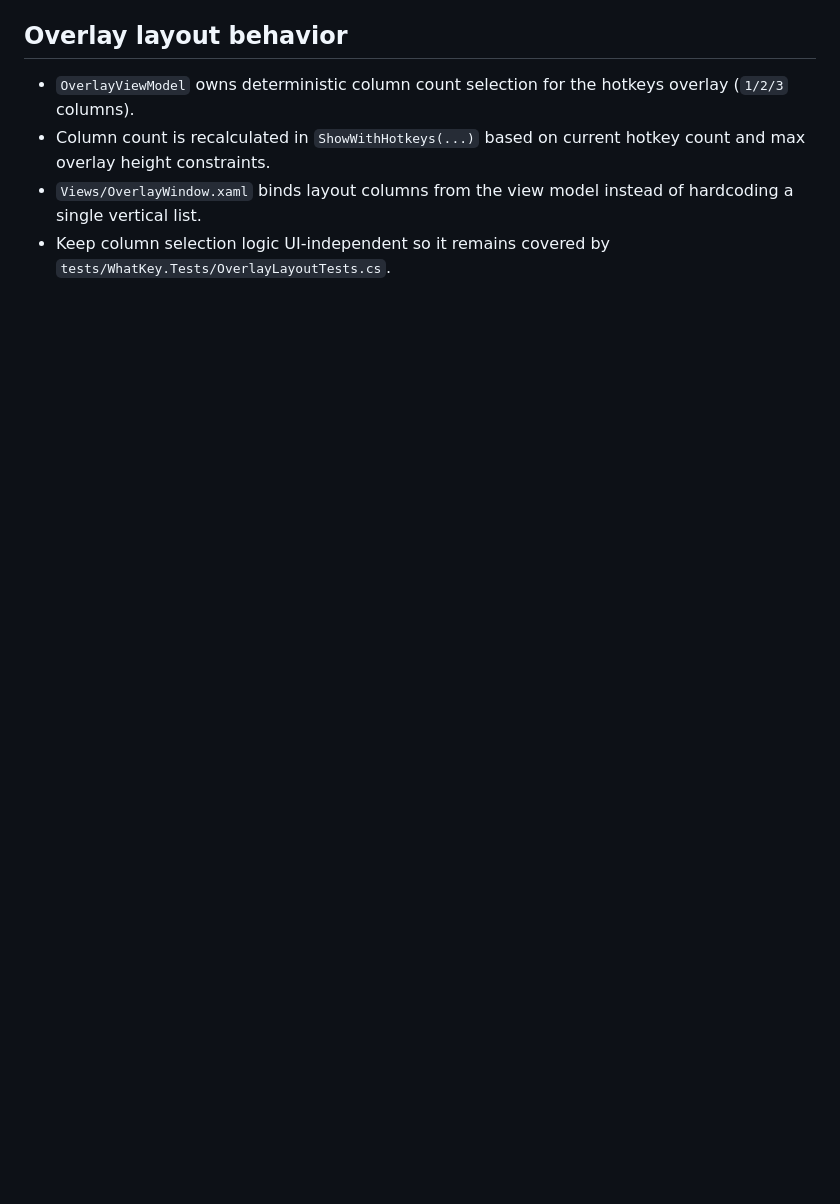
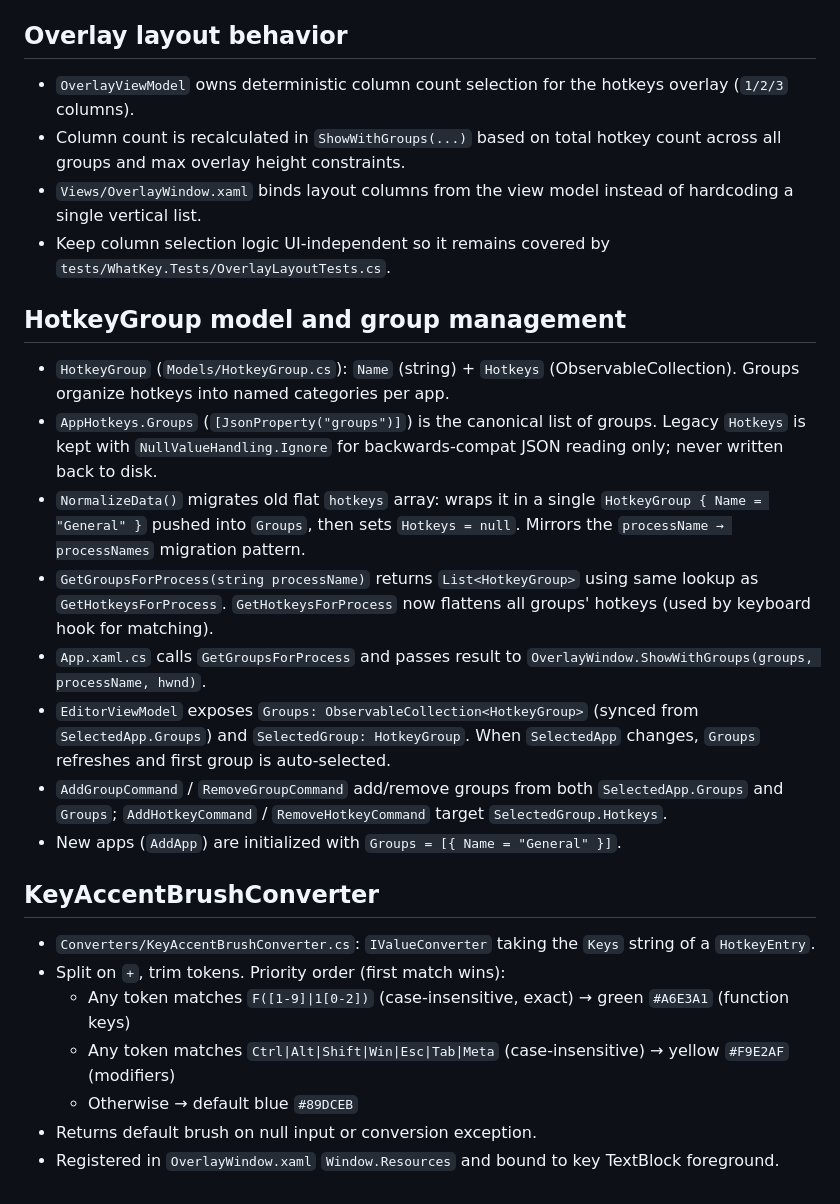
Before and after one commit to TheTitanrain/whatkey, a Markdown page: CLAUDE.md, the part around the change. Rendered like a GitHub page; blank space fills up the shorter version.

Commit message:
docs: verify acceptance criteria and update CLAUDE.md for HotkeyGroup and KeyAccentBrushConverter
All 146 tests pass. Added CLAUDE.md sections documenting HotkeyGroup model, migration pattern, GetGroupsForProcess, group management in EditorViewModel, and KeyAccentBrushConverter color tiers.

```diff
--- a/CLAUDE.md
+++ b/CLAUDE.md
@@ -46,6 +46,27 @@
 ## Overlay layout behavior
 
 - `OverlayViewModel` owns deterministic column count selection for the hotkeys overlay (`1/2/3` columns).
-- Column count is recalculated in `ShowWithHotkeys(...)` based on current hotkey count and max overlay height constraints.
+- Column count is recalculated in `ShowWithGroups(...)` based on total hotkey count across all groups and max overlay height constraints.
 - `Views/OverlayWindow.xaml` binds layout columns from the view model instead of hardcoding a single vertical list.
 - Keep column selection logic UI-independent so it remains covered by `tests/WhatKey.Tests/OverlayLayoutTests.cs`.
+
+## HotkeyGroup model and group management
+
+- `HotkeyGroup` (`Models/HotkeyGroup.cs`): `Name` (string) + `Hotkeys` (ObservableCollection<HotkeyEntry>). Groups organize hotkeys into named categories per app.
+- `AppHotkeys.Groups` (`[JsonProperty("groups")]`) is the canonical list of groups. Legacy `Hotkeys` is kept with `NullValueHandling.Ignore` for backwards-compat JSON reading only; never written back to disk.
+- `NormalizeData()` migrates old flat `hotkeys` array: wraps it in a single `HotkeyGroup { Name = "General" }` pushed into `Groups`, then sets `Hotkeys = null`. Mirrors the `processName → processNames` migration pattern.
+- `GetGroupsForProcess(string processName)` returns `List<HotkeyGroup>` using same lookup as `GetHotkeysForProcess`. `GetHotkeysForProcess` now flattens all groups' hotkeys (used by keyboard hook for matching).
+- `App.xaml.cs` calls `GetGroupsForProcess` and passes result to `OverlayWindow.ShowWithGroups(groups, processName, hwnd)`.
+- `EditorViewModel` exposes `Groups: ObservableCollection<HotkeyGroup>` (synced from `SelectedApp.Groups`) and `SelectedGroup: HotkeyGroup`. When `SelectedApp` changes, `Groups` refreshes and first group is auto-selected.
+- `AddGroupCommand` / `RemoveGroupCommand` add/remove groups from both `SelectedApp.Groups` and `Groups`; `AddHotkeyCommand` / `RemoveHotkeyCommand` target `SelectedGroup.Hotkeys`.
+- New apps (`AddApp`) are initialized with `Groups = [{ Name = "General" }]`.
+
+## KeyAccentBrushConverter
+
+- `Converters/KeyAccentBrushConverter.cs`: `IValueConverter` taking the `Keys` string of a `HotkeyEntry`.
+- Split on `+`, trim tokens. Priority order (first match wins):
+  - Any token matches `F([1-9]|1[0-2])` (case-insensitive, exact) → green `#A6E3A1` (function keys)
+  - Any token matches `Ctrl|Alt|Shift|Win|Esc|Tab|Meta` (case-insensitive) → yellow `#F9E2AF` (modifiers)
+  - Otherwise → default blue `#89DCEB`
+- Returns default brush on null input or conversion exception.
+- Registered in `OverlayWindow.xaml` `Window.Resources` and bound to key TextBlock foreground.
```
